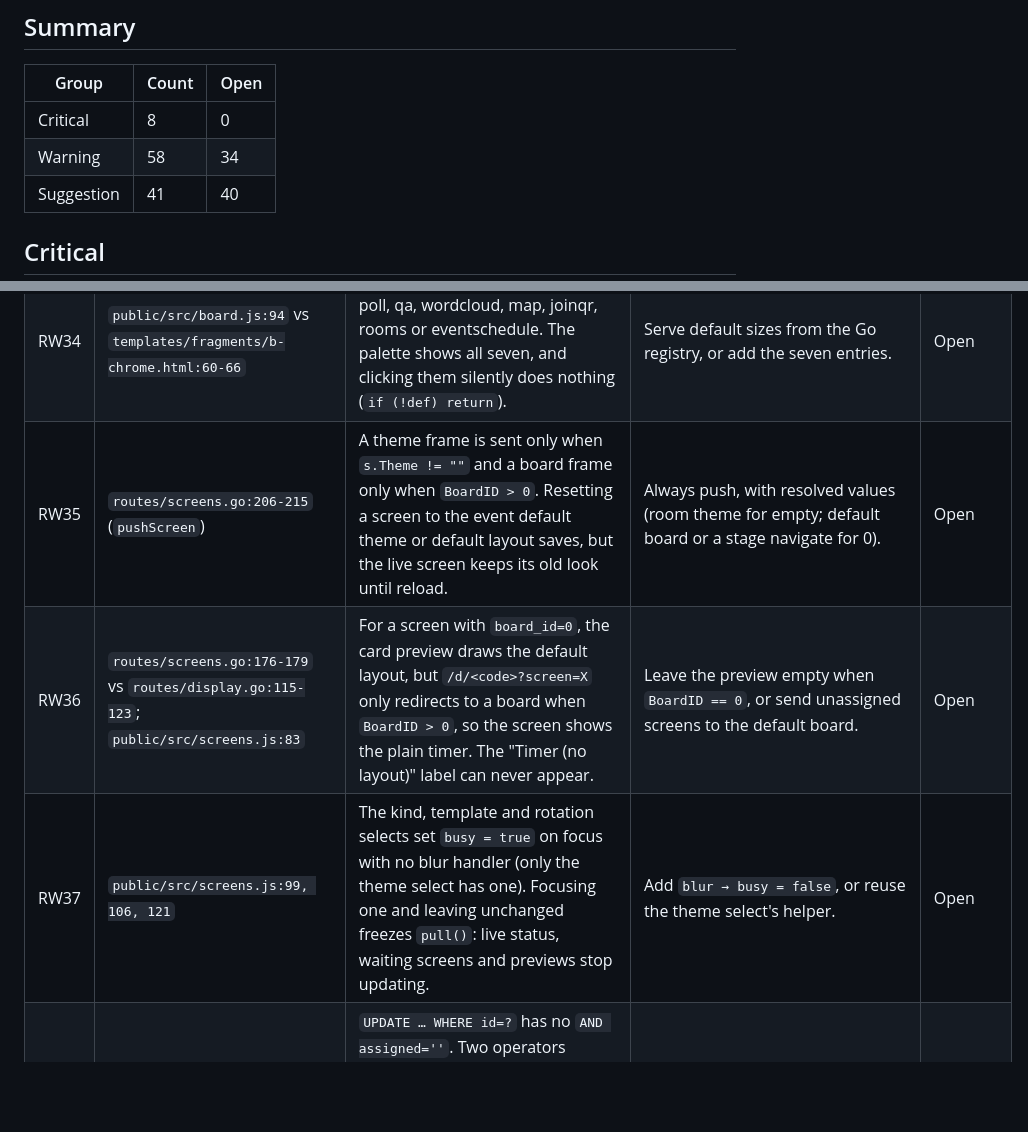
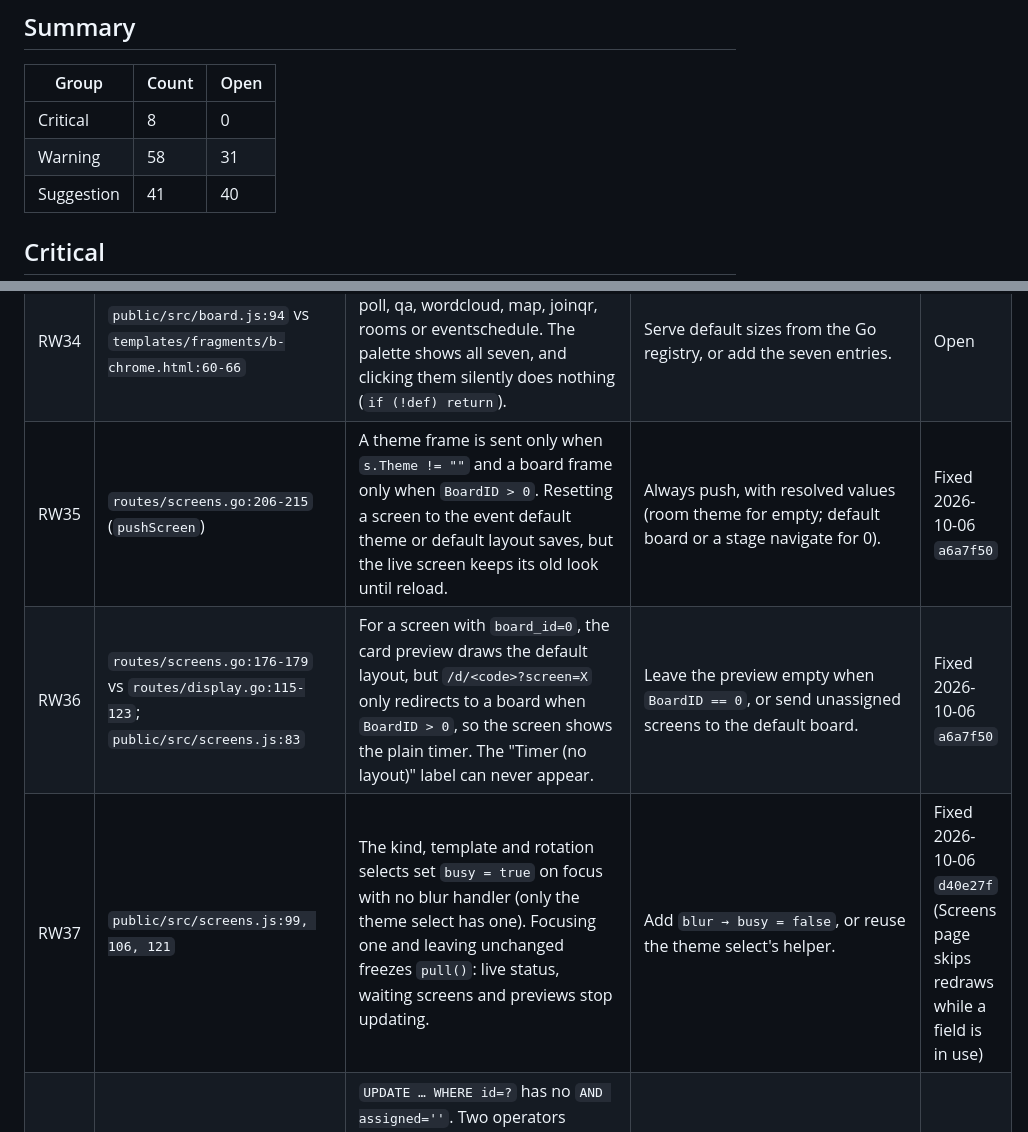
Before and after one commit to DrEVILish/timerpi, a Markdown page: docs/BUGLOG.md, 2 parts joined by grey strips. Drawn GitHub-style; blank space fills up the shorter version.

Commit message:
docs: BUGLOG — RW35-RW37
Co-Authored-By: Claude Opus 5.5 <noreply@anthropic.com>

```diff
--- a/docs/BUGLOG.md
+++ b/docs/BUGLOG.md
@@ -23,7 +23,7 @@ collide with the PRODUCT (E, T, S, A, L, H, M) or STATUS (B, N, C, H) IDs.
 | Group | Count | Open |
 |---|---|---|
 | Critical | 8 | 0 |
-| Warning | 58 | 34 |
+| Warning | 58 | 31 |
 | Suggestion | 41 | 40 |
 
 ## Critical
@@ -84,9 +84,9 @@ collide with the PRODUCT (E, T, S, A, L, H, M) or STATUS (B, N, C, H) IDs.
 | RW32 | `routes/api.go:614-626, 699-735`; `timerpi/engine.go:690` | Between `applySync` writing the runtime and `hub.Reload`, the old engine can `SaveRuntime` stale state over it. `applySyncMeta` deletes and re-creates messages with ignored errors outside a transaction. The pushed runtime isn't validated (any `activePos`), and the WS `rate` command is only checked `> 0`, so a huge rate overflows. | Swap the engine before writing (or write through it under its lock), one transaction for meta, clamp rate and positions. | Open |
 | RW33 | `boards/boards.go:31-33, 346, 375`; `public/src/board.js:1175` (`freeSpot`) | `MaxY = 99` but `MaxRows = 48`, and rows are clamped after extent is computed. Verified: a tile at y=80 validates, but the CSS grid hides it. `freeSpot` can place new tiles at y=90. | Reject or clamp `Y+H > MaxRows`; set `MaxY = MaxRows-1`. | Open |
 | RW34 | `public/src/board.js:94` vs `templates/fragments/b-chrome.html:60-66` | `TILE_DEFAULTS` has no entry for poll, qa, wordcloud, map, joinqr, rooms or eventschedule. The palette shows all seven, and clicking them silently does nothing (`if (!def) return`). | Serve default sizes from the Go registry, or add the seven entries. | Open |
-| RW35 | `routes/screens.go:206-215` (`pushScreen`) | A theme frame is sent only when `s.Theme != ""` and a board frame only when `BoardID > 0`. Resetting a screen to the event default theme or default layout saves, but the live screen keeps its old look until reload. | Always push, with resolved values (room theme for empty; default board or a stage navigate for 0). | Open |
-| RW36 | `routes/screens.go:176-179` vs `routes/display.go:115-123`; `public/src/screens.js:83` | For a screen with `board_id=0`, the card preview draws the default layout, but `/d/<code>?screen=X` only redirects to a board when `BoardID > 0`, so the screen shows the plain timer. The "Timer (no layout)" label can never appear. | Leave the preview empty when `BoardID == 0`, or send unassigned screens to the default board. | Open |
-| RW37 | `public/src/screens.js:99, 106, 121` | The kind, template and rotation selects set `busy = true` on focus with no blur handler (only the theme select has one). Focusing one and leaving unchanged freezes `pull()`: live status, waiting screens and previews stop updating. | Add `blur → busy = false`, or reuse the theme select's helper. | Open |
+| RW35 | `routes/screens.go:206-215` (`pushScreen`) | A theme frame is sent only when `s.Theme != ""` and a board frame only when `BoardID > 0`. Resetting a screen to the event default theme or default layout saves, but the live screen keeps its old look until reload. | Always push, with resolved values (room theme for empty; default board or a stage navigate for 0). | Fixed 2026-10-06 `a6a7f50` |
+| RW36 | `routes/screens.go:176-179` vs `routes/display.go:115-123`; `public/src/screens.js:83` | For a screen with `board_id=0`, the card preview draws the default layout, but `/d/<code>?screen=X` only redirects to a board when `BoardID > 0`, so the screen shows the plain timer. The "Timer (no layout)" label can never appear. | Leave the preview empty when `BoardID == 0`, or send unassigned screens to the default board. | Fixed 2026-10-06 `a6a7f50` |
+| RW37 | `public/src/screens.js:99, 106, 121` | The kind, template and rotation selects set `busy = true` on focus with no blur handler (only the theme select has one). Focusing one and leaving unchanged freezes `pull()`: live status, waiting screens and previews stop updating. | Add `blur → busy = false`, or reuse the theme select's helper. | Fixed 2026-10-06 `d40e27f` (Screens page skips redraws while a field is in use) |
 | RW38 | `routes/waiting.go:187`; `timerpi/db.go:1393` (`AssignWaiting`) | `UPDATE … WHERE id=?` has no `AND assigned=''`. Two operators capturing the same waiting screen both get ok; the second wins, and the first room keeps a screen row and board for a screen that never arrives. Config and board are written before the assign and never rolled back. | Conditional update first; 409 on a lost race. | Fixed 2026-10-06 `07e23a2` |
 | RW39 | `routes/screens.go:676-687`; `boards/boards.go:630-640`; `routes/waiting.go:158-179` | Templates find a screen's board by the name `"<screen> layout"`. This overwrites a user board of that name; capturing a new screen under an existing name overwrites that screen's config and layout without warning; after a rename, capturing under the old name rewrites the board the renamed screen uses. | Look the board up by the screen's `board_id`; refuse a capture with an existing name unless confirmed. | Open |
 | RW40 | `routes/screens.go:399`; `timerpi/db.go:1262` | Renaming a screen to an existing name runs `DELETE … name=to` in the transaction, silently deleting the other screen's row and config while its tab is still live. | Return 409 when the target name exists. | Open |
```
